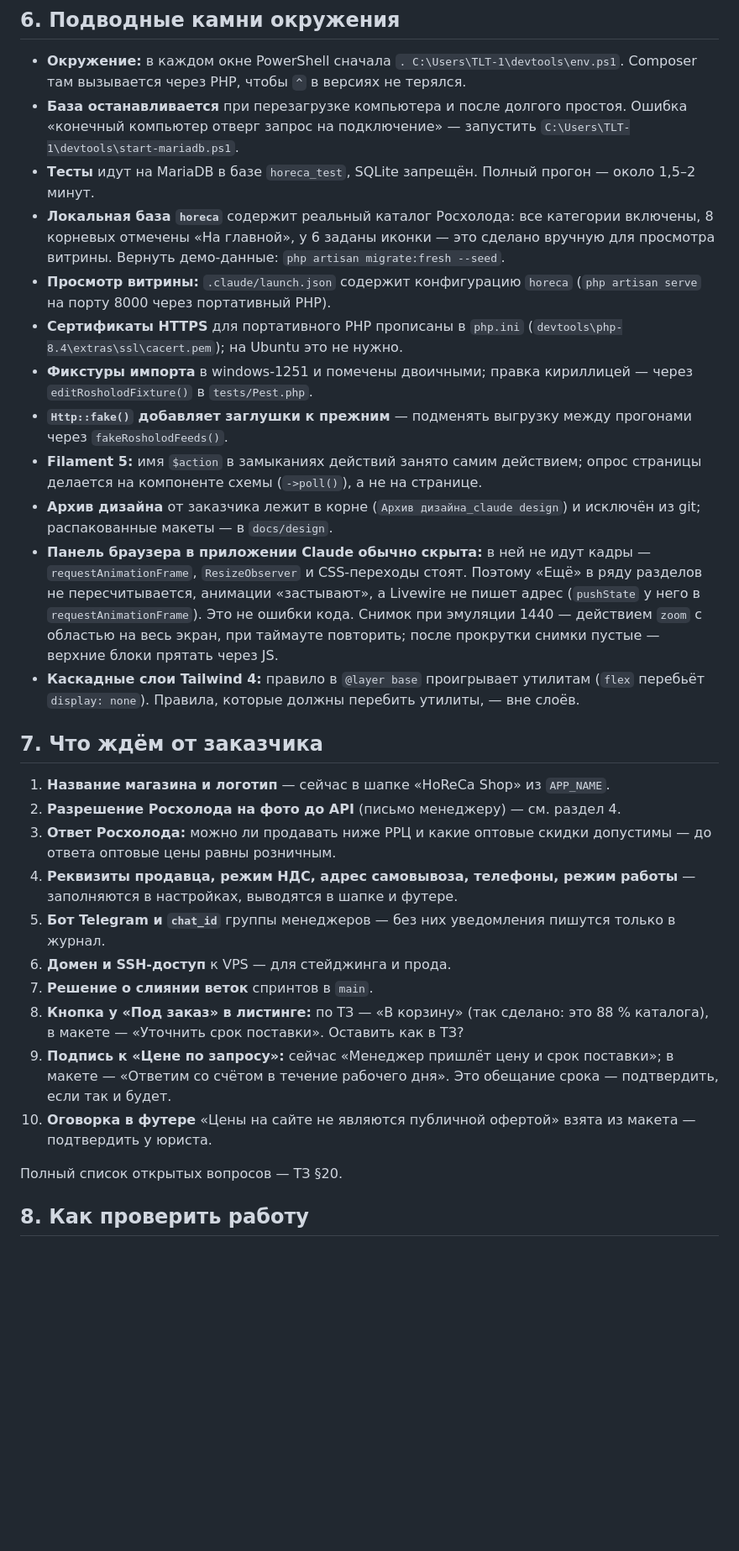
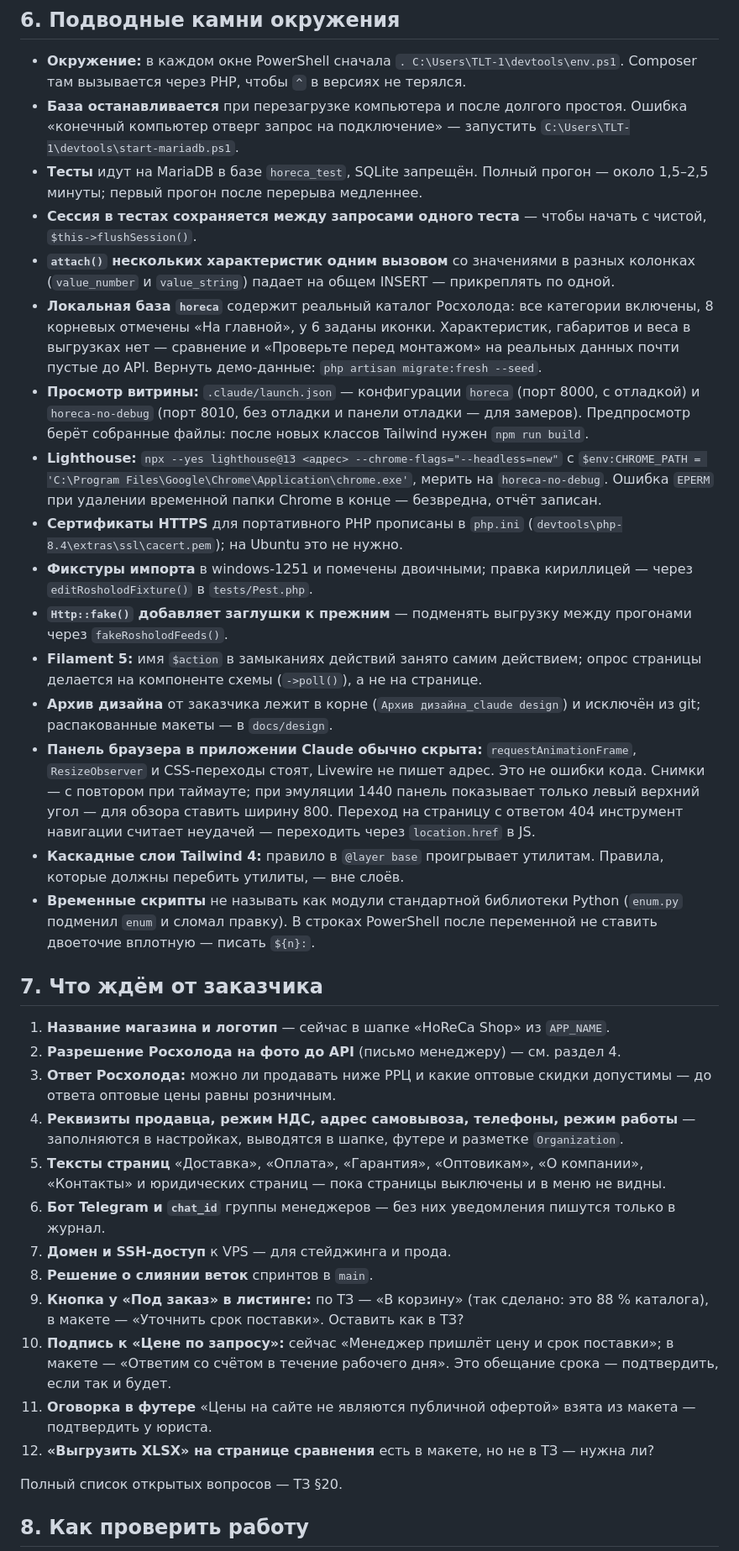
Before and after one commit to flycited2-dotcom/Horeca_site, a Markdown page: HANDOFF.md, the part around one of its changes. Shown at 84% size. GitHub-like rendering; blank space fills up the shorter version.

```diff
--- a/HANDOFF.md
+++ b/HANDOFF.md
@@ -139,29 +141,35 @@
 
 - **Окружение:** в каждом окне PowerShell сначала `. C:\Users\TLT-1\devtools\env.ps1`. Composer там вызывается через PHP, чтобы `^` в версиях не терялся.
 - **База останавливается** при перезагрузке компьютера и после долгого простоя. Ошибка «конечный компьютер отверг запрос на подключение» — запустить `C:\Users\TLT-1\devtools\start-mariadb.ps1`.
-- **Тесты** идут на MariaDB в базе `horeca_test`, SQLite запрещён. Полный прогон — около 1,5–2 минут.
-- **Локальная база `horeca`** содержит реальный каталог Росхолода: все категории включены, 8 корневых отмечены «На главной», у 6 заданы иконки — это сделано вручную для просмотра витрины. Вернуть демо-данные: `php artisan migrate:fresh --seed`.
-- **Просмотр витрины:** `.claude/launch.json` содержит конфигурацию `horeca` (`php artisan serve` на порту 8000 через портативный PHP).
+- **Тесты** идут на MariaDB в базе `horeca_test`, SQLite запрещён. Полный прогон — около 1,5–2,5 минуты; первый прогон после перерыва медленнее.
+- **Сессия в тестах сохраняется между запросами одного теста** — чтобы начать с чистой, `$this->flushSession()`.
+- **`attach()` нескольких характеристик одним вызовом** со значениями в разных колонках (`value_number` и `value_string`) падает на общем INSERT — прикреплять по одной.
+- **Локальная база `horeca`** содержит реальный каталог Росхолода: все категории включены, 8 корневых отмечены «На главной», у 6 заданы иконки. Характеристик, габаритов и веса в выгрузках нет — сравнение и «Проверьте перед монтажом» на реальных данных почти пустые до API. Вернуть демо-данные: `php artisan migrate:fresh --seed`.
+- **Просмотр витрины:** `.claude/launch.json` — конфигурации `horeca` (порт 8000, с отладкой) и `horeca-no-debug` (порт 8010, без отладки и панели отладки — для замеров). Предпросмотр берёт собранные файлы: после новых классов Tailwind нужен `npm run build`.
+- **Lighthouse:** `npx --yes lighthouse@13 <адрес> --chrome-flags="--headless=new"` с `$env:CHROME_PATH = 'C:\Program Files\Google\Chrome\Application\chrome.exe'`, мерить на `horeca-no-debug`. Ошибка `EPERM` при удалении временной папки Chrome в конце — безвредна, отчёт записан.
 - **Сертификаты HTTPS** для портативного PHP прописаны в `php.ini` (`devtools\php-8.4\extras\ssl\cacert.pem`); на Ubuntu это не нужно.
 - **Фикстуры импорта** в windows-1251 и помечены двоичными; правка кириллицей — через `editRosholodFixture()` в `tests/Pest.php`.
 - **`Http::fake()` добавляет заглушки к прежним** — подменять выгрузку между прогонами через `fakeRosholodFeeds()`.
 - **Filament 5:** имя `$action` в замыканиях действий занято самим действием; опрос страницы делается на компоненте схемы (`->poll()`), а не на странице.
 - **Архив дизайна** от заказчика лежит в корне (`Архив дизайна_сlaude design`) и исключён из git; распакованные макеты — в `docs/design`.
-- **Панель браузера в приложении Claude обычно скрыта:** в ней не идут кадры — `requestAnimationFrame`, `ResizeObserver` и CSS-переходы стоят. Поэтому «Ещё» в ряду разделов не пересчитывается, анимации «застывают», а Livewire не пишет адрес (`pushState` у него в `requestAnimationFrame`). Это не ошибки кода. Снимок при эмуляции 1440 — действием `zoom` с областью на весь экран, при таймауте повторить; после прокрутки снимки пустые — верхние блоки прятать через JS.
-- **Каскадные слои Tailwind 4:** правило в `@layer base` проигрывает утилитам (`flex` перебьёт `display: none`). Правила, которые должны перебить утилиты, — вне слоёв.
+- **Панель браузера в приложении Claude обычно скрыта:** `requestAnimationFrame`, `ResizeObserver` и CSS-переходы стоят, Livewire не пишет адрес. Это не ошибки кода. Снимки — с повтором при таймауте; при эмуляции 1440 панель показывает только левый верхний угол — для обзора ставить ширину 800. Переход на страницу с ответом 404 инструмент навигации считает неудачей — переходить через `location.href` в JS.
+- **Каскадные слои Tailwind 4:** правило в `@layer base` проигрывает утилитам. Правила, которые должны перебить утилиты, — вне слоёв.
+- **Временные скрипты** не называть как модули стандартной библиотеки Python (`enum.py` подменил `enum` и сломал правку). В строках PowerShell после переменной не ставить двоеточие вплотную — писать `${n}:`.
 
 ## 7. Что ждём от заказчика
 
 1. **Название магазина и логотип** — сейчас в шапке «HoReCa Shop» из `APP_NAME`.
 2. **Разрешение Росхолода на фото до API** (письмо менеджеру) — см. раздел 4.
 3. **Ответ Росхолода:** можно ли продавать ниже РРЦ и какие оптовые скидки допустимы — до ответа оптовые цены равны розничным.
-4. **Реквизиты продавца, режим НДС, адрес самовывоза, телефоны, режим работы** — заполняются в настройках, выводятся в шапке и футере.
-5. **Бот Telegram и `chat_id`** группы менеджеров — без них уведомления пишутся только в журнал.
-6. **Домен и SSH-доступ** к VPS — для стейджинга и прода.
-7. **Решение о слиянии веток** спринтов в `main`.
-8. **Кнопка у «Под заказ» в листинге:** по ТЗ — «В корзину» (так сделано: это 88 % каталога), в макете — «Уточнить срок поставки». Оставить как в ТЗ?
-9. **Подпись к «Цене по запросу»:** сейчас «Менеджер пришлёт цену и срок поставки»; в макете — «Ответим со счётом в течение рабочего дня». Это обещание срока — подтвердить, если так и будет.
-10. **Оговорка в футере** «Цены на сайте не являются публичной офертой» взята из макета — подтвердить у юриста.
+4. **Реквизиты продавца, режим НДС, адрес самовывоза, телефоны, режим работы** — заполняются в настройках, выводятся в шапке, футере и разметке `Organization`.
+5. **Тексты страниц** «Доставка», «Оплата», «Гарантия», «Оптовикам», «О компании», «Контакты» и юридических страниц — пока страницы выключены и в меню не видны.
+6. **Бот Telegram и `chat_id`** группы менеджеров — без них уведомления пишутся только в журнал.
+7. **Домен и SSH-доступ** к VPS — для стейджинга и прода.
+8. **Решение о слиянии веток** спринтов в `main`.
+9. **Кнопка у «Под заказ» в листинге:** по ТЗ — «В корзину» (так сделано: это 88 % каталога), в макете — «Уточнить срок поставки». Оставить как в ТЗ?
+10. **Подпись к «Цене по запросу»:** сейчас «Менеджер пришлёт цену и срок поставки»; в макете — «Ответим со счётом в течение рабочего дня». Это обещание срока — подтвердить, если так и будет.
+11. **Оговорка в футере** «Цены на сайте не являются публичной офертой» взята из макета — подтвердить у юриста.
+12. **«Выгрузить XLSX» на странице сравнения** есть в макете, но не в ТЗ — нужна ли?
 
 Полный список открытых вопросов — ТЗ §20.
 
```
Also changed, not shown: other parts of HANDOFF.md (+55 -50 lines).
